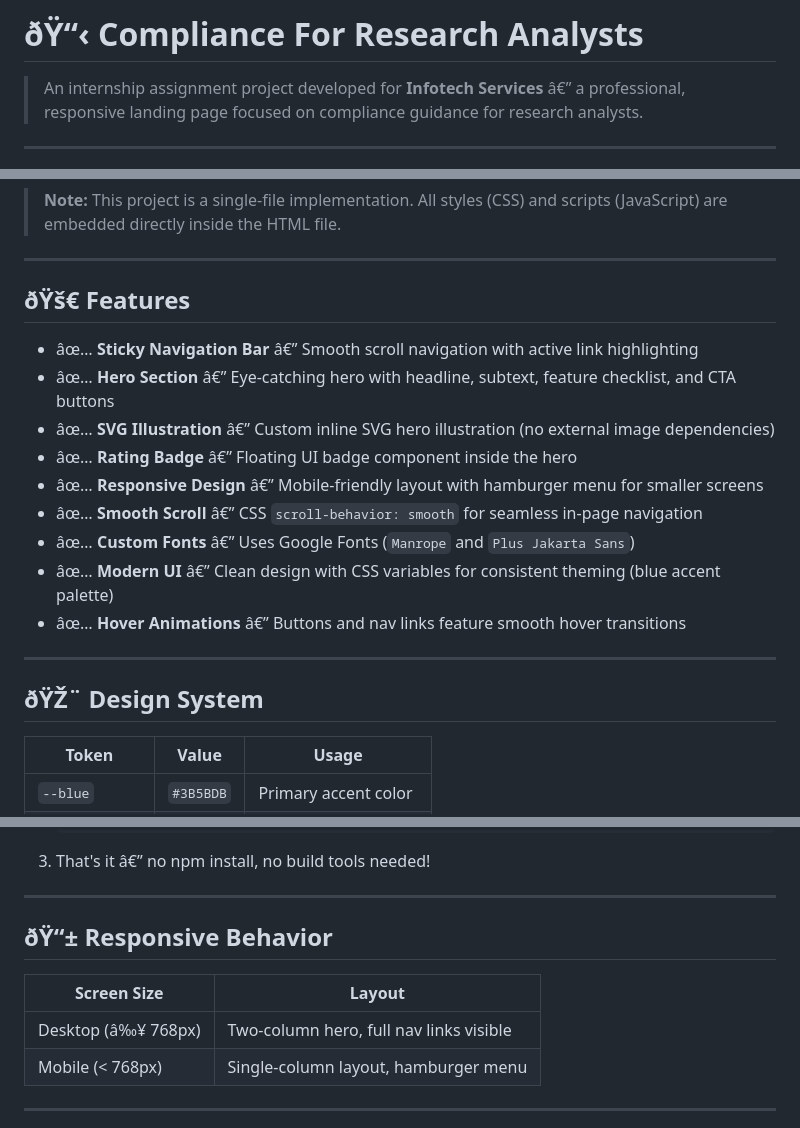
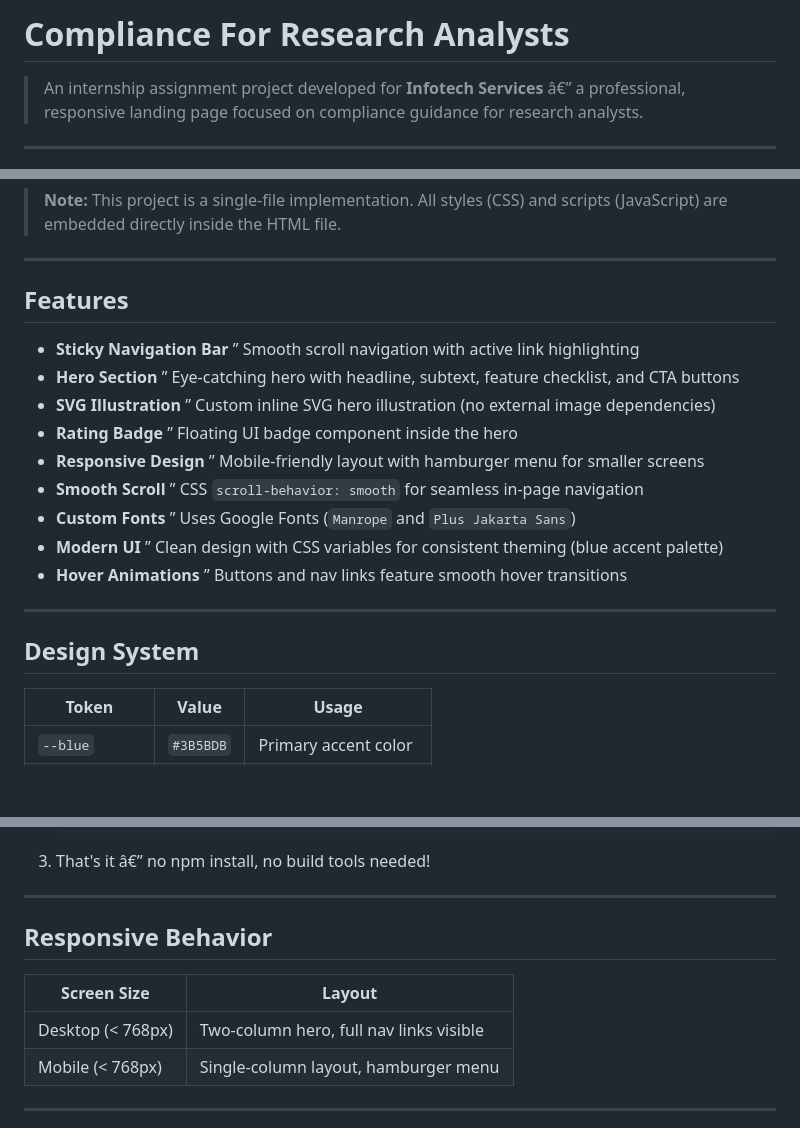
Before and after one commit to Babamosie333/Infotech_Project, a Markdown page: README.md, 3 parts joined by grey strips. Drawn GitHub-style; blank space fills up the shorter version.

Commit message:
Refactor README.md for clarity and formatting
Updated headings and feature list formatting in README.md to improve clarity and consistency.

```diff
--- a/README.md
+++ b/README.md
@@ -1,4 +1,4 @@
-# ðŸ“‹ Compliance For Research Analysts
+# Compliance For Research Analysts
 
 > An internship assignment project developed for **Infotech Services** â€” a professional, responsive landing page focused on compliance guidance for research analysts.
 
@@ -23,21 +23,21 @@ compliance-research-analysts/
 
 ---
 
-## ðŸš€ Features
+## Features
 
-- âœ… **Sticky Navigation Bar** â€” Smooth scroll navigation with active link highlighting
-- âœ… **Hero Section** â€” Eye-catching hero with headline, subtext, feature checklist, and CTA buttons
-- âœ… **SVG Illustration** â€” Custom inline SVG hero illustration (no external image dependencies)
-- âœ… **Rating Badge** â€” Floating UI badge component inside the hero
-- âœ… **Responsive Design** â€” Mobile-friendly layout with hamburger menu for smaller screens
-- âœ… **Smooth Scroll** â€” CSS `scroll-behavior: smooth` for seamless in-page navigation
-- âœ… **Custom Fonts** â€” Uses Google Fonts (`Manrope` and `Plus Jakarta Sans`)
-- âœ… **Modern UI** â€” Clean design with CSS variables for consistent theming (blue accent palette)
-- âœ… **Hover Animations** â€” Buttons and nav links feature smooth hover transitions
+-  **Sticky Navigation Bar** ” Smooth scroll navigation with active link highlighting
+- **Hero Section** ” Eye-catching hero with headline, subtext, feature checklist, and CTA buttons
+- **SVG Illustration** ” Custom inline SVG hero illustration (no external image dependencies)
+- **Rating Badge** ” Floating UI badge component inside the hero
+- **Responsive Design** ” Mobile-friendly layout with hamburger menu for smaller screens
+- **Smooth Scroll** ” CSS `scroll-behavior: smooth` for seamless in-page navigation
+- **Custom Fonts** ” Uses Google Fonts (`Manrope` and `Plus Jakarta Sans`)
+- **Modern UI** ” Clean design with CSS variables for consistent theming (blue accent palette)
+- **Hover Animations** ” Buttons and nav links feature smooth hover transitions
 
 ---
 
-## ðŸŽ¨ Design System
+## Design System
 
 | Token | Value | Usage |
 |---|---|---|
@@ -77,11 +77,11 @@ compliance-research-analysts/
 
 ---
 
-## ðŸ“± Responsive Behavior
+## Responsive Behavior
 
 | Screen Size | Layout |
 |---|---|
-| Desktop (â‰¥ 768px) | Two-column hero, full nav links visible |
+| Desktop (< 768px) | Two-column hero, full nav links visible |
 | Mobile (< 768px) | Single-column layout, hamburger menu |
 
 ---
```
Also changed, not shown: other parts of README.md (+7 -7 lines).
